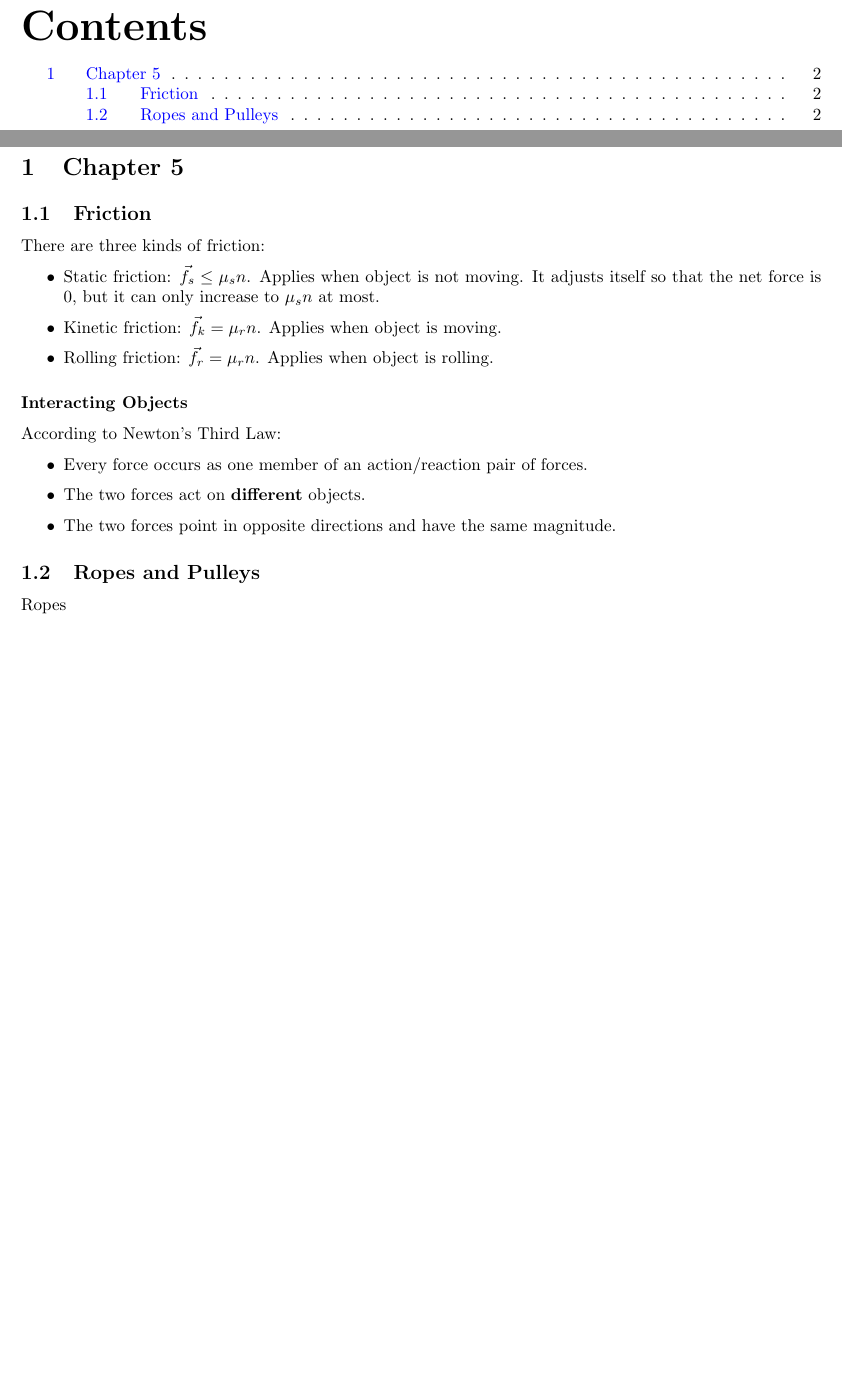
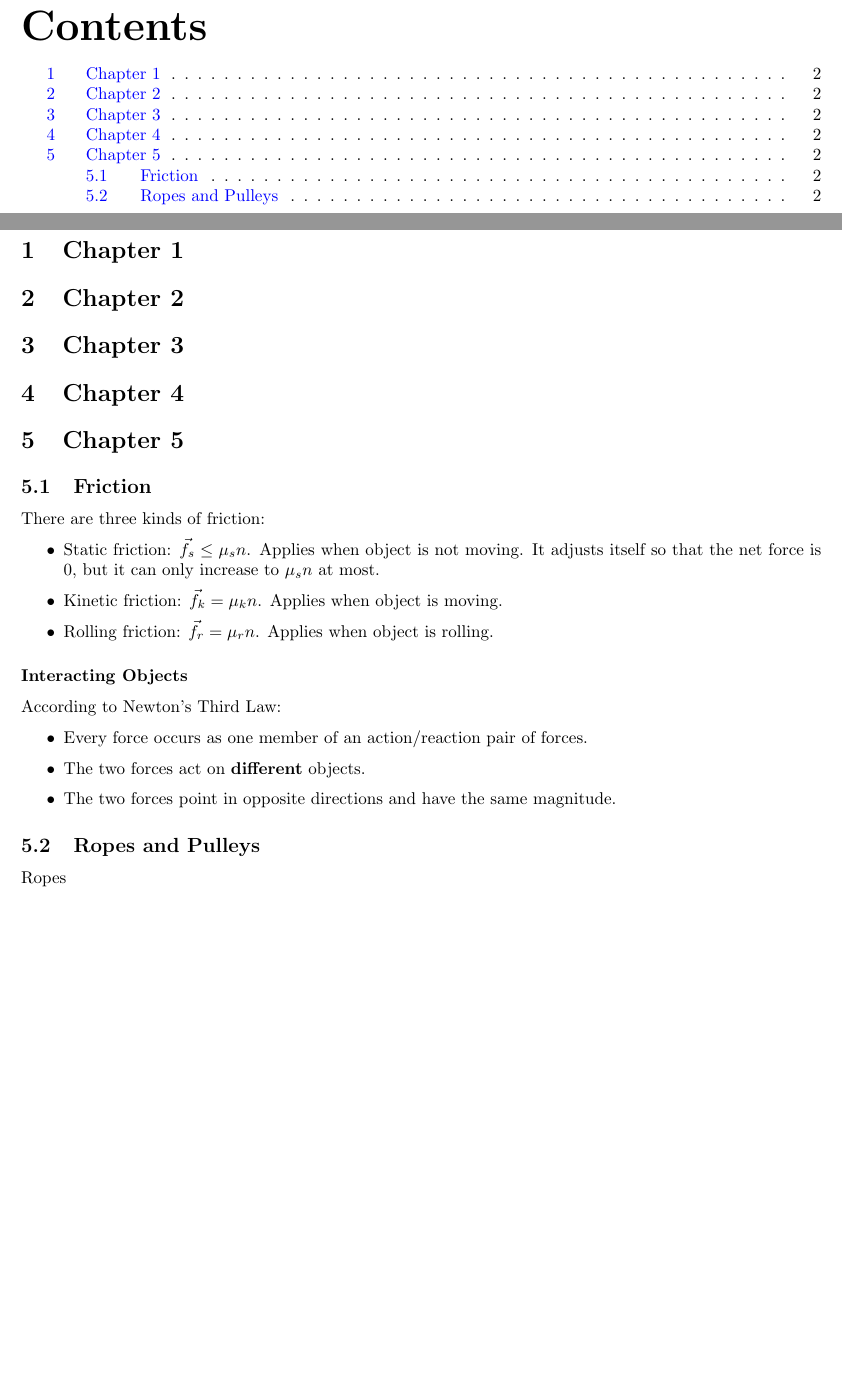
Before and after one commit to ysthakur/PHYS121-Notes, a LaTeX document (main.tex, which reads Lec-Notes/Chapter-1.tex, Lec-Notes/Chapter-2.tex, Lec-Notes/Chapter-3.tex): two parts of pages 2 and 3 of 3, joined at a grey line, cut so that both start at the same text, the shorter picture padded with empty space. Compiled offline with pdfLaTeX.

Commit message:
stubs for chapters 1-4

```diff
--- /dev/null
+++ b/Lec-Notes/Chapter-1.tex
@@ -0,0 +1 @@
+\section{Chapter 1}
--- /dev/null
+++ b/Lec-Notes/Chapter-2.tex
@@ -0,0 +1 @@
+\section{Chapter 2}
--- /dev/null
+++ b/Lec-Notes/Chapter-3.tex
@@ -0,0 +1 @@
+\section{Chapter 3}
--- /dev/null
+++ b/Lec-Notes/Chapter-4.tex
@@ -0,0 +1 @@
+\section{Chapter 4}
--- a/Lec-Notes/Chapter-5.tex
+++ b/Lec-Notes/Chapter-5.tex
@@ -6,7 +6,7 @@ There are three kinds of friction:
 
 \begin{itemize}
     \item Static friction: $\Vec{f}_s \leq \mu_s n$. Applies when object is not moving. It adjusts itself so that the net force is 0, but it can only increase to $\mu_s n$ at most.
-    \item Kinetic friction: $\Vec{f}_k = \mu_r n$. Applies when object is moving.
+    \item Kinetic friction: $\Vec{f}_k = \mu_k n$. Applies when object is moving.
     \item Rolling friction: $\Vec{f}_r = \mu_r n$. Applies when object is rolling.
 \end{itemize}
 
--- a/main.tex
+++ b/main.tex
@@ -35,6 +35,10 @@
 
 % \inputAllFiles{Lec-Notes}
 
-\InputIfFileExists{Lec-Notes/Chapter-5.tex}{}{}
+\input{Lec-Notes/Chapter-1.tex}
+\input{Lec-Notes/Chapter-2.tex}
+\input{Lec-Notes/Chapter-3.tex}
+\input{Lec-Notes/Chapter-4.tex}
+\input{Lec-Notes/Chapter-5.tex}
 
 \end{document}
```
